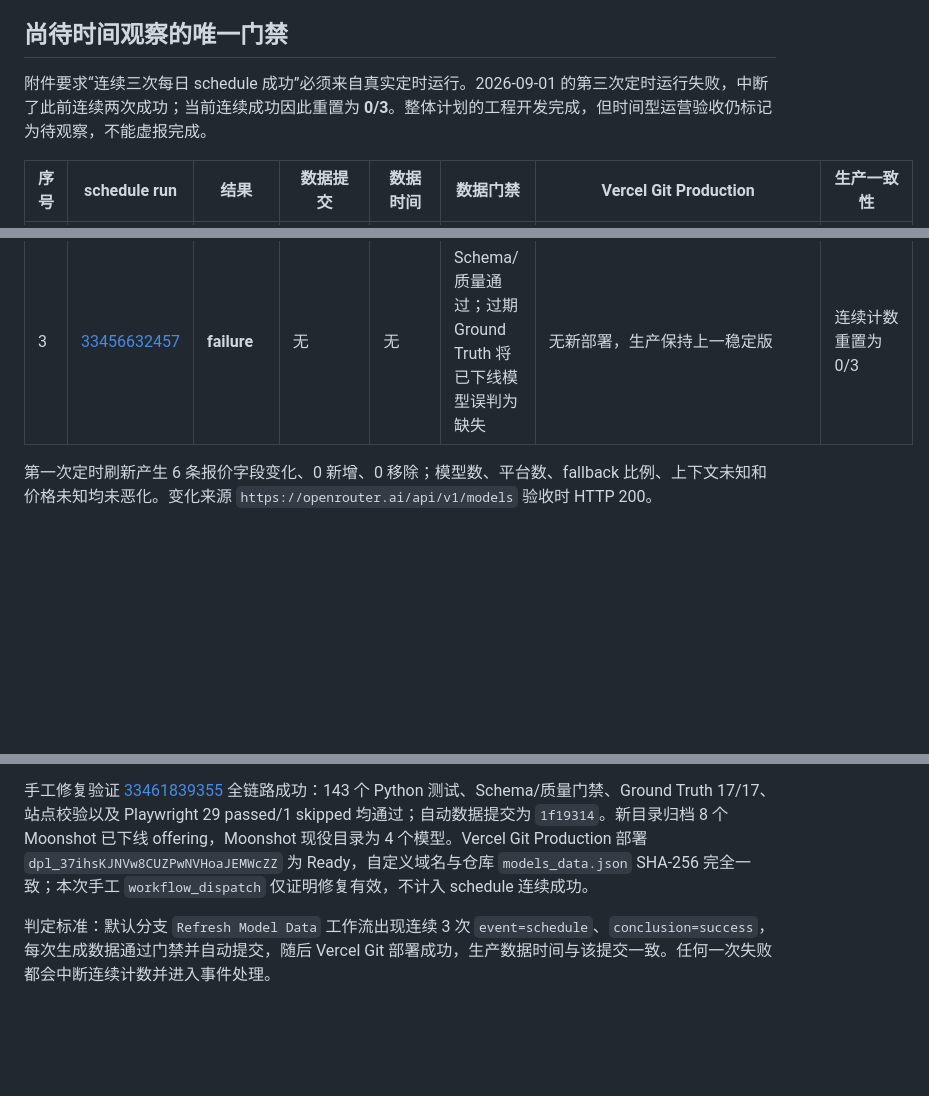
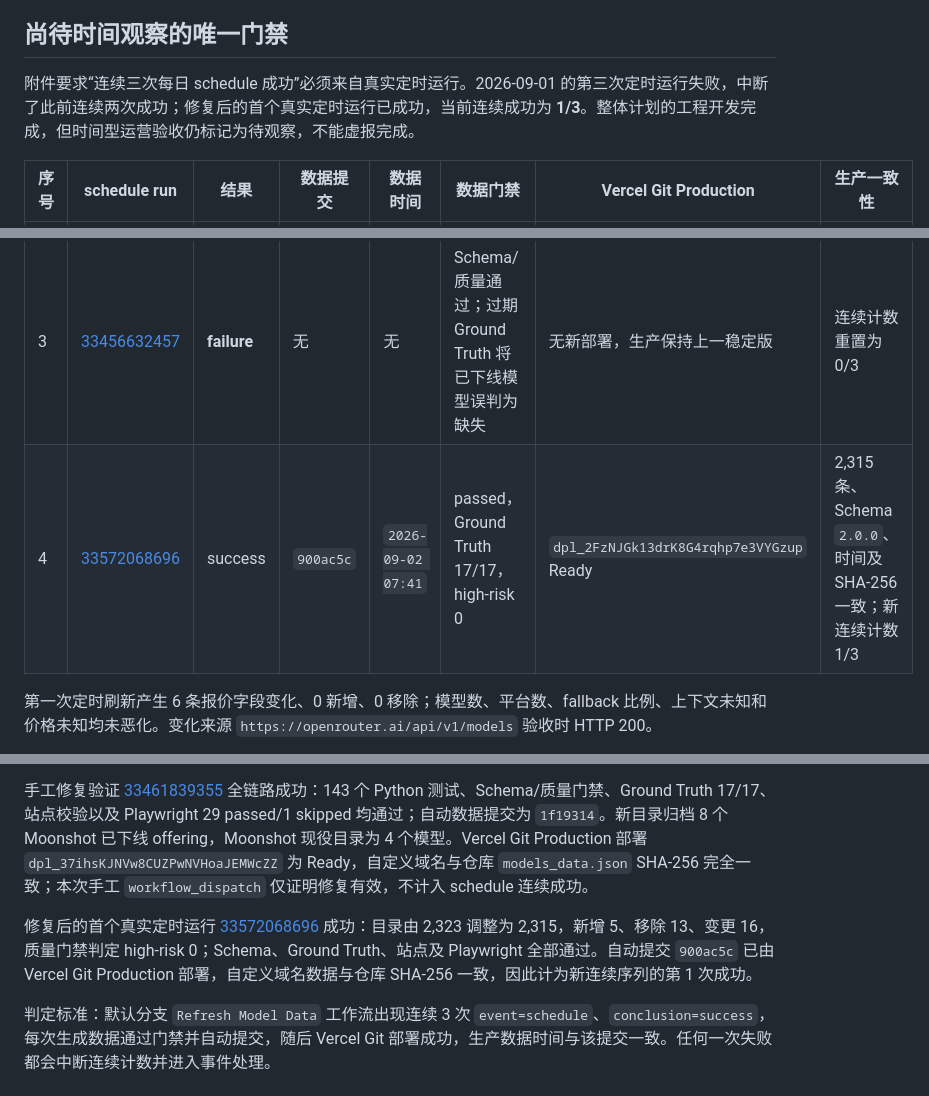
Before and after one commit to k-goz/model-selector, a Markdown page: docs/PHASE20_ACCEPTANCE.md, 3 parts joined by grey strips. Drawn GitHub-style; blank space fills up the shorter version.

Commit message:
docs: record first post-fix scheduled refresh

```diff
--- a/docs/PHASE20_ACCEPTANCE.md
+++ b/docs/PHASE20_ACCEPTANCE.md
@@ -36,13 +36,14 @@
 
 ## 尚待时间观察的唯一门禁
 
-附件要求“连续三次每日 schedule 成功”必须来自真实定时运行。2026-09-01 的第三次定时运行失败，中断了此前连续两次成功；当前连续成功因此重置为 **0/3**。整体计划的工程开发完成，但时间型运营验收仍标记为待观察，不能虚报完成。
+附件要求“连续三次每日 schedule 成功”必须来自真实定时运行。2026-09-01 的第三次定时运行失败，中断了此前连续两次成功；修复后的首个真实定时运行已成功，当前连续成功为 **1/3**。整体计划的工程开发完成，但时间型运营验收仍标记为待观察，不能虚报完成。
 
 | 序号 | schedule run | 结果 | 数据提交 | 数据时间 | 数据门禁 | Vercel Git Production | 生产一致性 |
 |---|---|---|---|---|---|---|---|
 | 1 | [33281599414](https://github.com/k-goz/model-selector/actions/runs/33281599414) | success | `871493c` | `2026-08-30 07:43` | passed，high-risk 0 | `dpl_2bbDtyt2RkB7sMcq5GJYP9cJd3Fj` Ready | 2,301 条、Schema `2.0.0`、时间一致 |
 | 2 | [33343334350](https://github.com/k-goz/model-selector/actions/runs/33343334350) | success | `160d2ab` | `2026-08-31 08:02` | passed，high-risk 0 | `dpl_B9QKnpJ8srBnGpcpQcBggBRXhrpb` Ready | 2,302 条、Schema `2.0.0`、时间一致 |
 | 3 | [33456632457](https://github.com/k-goz/model-selector/actions/runs/33456632457) | **failure** | 无 | 无 | Schema/质量通过；过期 Ground Truth 将已下线模型误判为缺失 | 无新部署，生产保持上一稳定版 | 连续计数重置为 0/3 |
+| 4 | [33572068696](https://github.com/k-goz/model-selector/actions/runs/33572068696) | success | `900ac5c` | `2026-09-02 07:41` | passed，Ground Truth 17/17，high-risk 0 | `dpl_2FzNJGk13drK8G4rqhp7e3VYGzup` Ready | 2,315 条、Schema `2.0.0`、时间及 SHA-256 一致；新连续计数 1/3 |
 
 第一次定时刷新产生 6 条报价字段变化、0 新增、0 移除；模型数、平台数、fallback 比例、上下文未知和价格未知均未恶化。变化来源 `https://openrouter.ai/api/v1/models` 验收时 HTTP 200。
 
@@ -52,4 +53,6 @@
 
 手工修复验证 [33461839355](https://github.com/k-goz/model-selector/actions/runs/33461839355) 全链路成功：143 个 Python 测试、Schema/质量门禁、Ground Truth 17/17、站点校验以及 Playwright 29 passed/1 skipped 均通过；自动数据提交为 `1f19314`。新目录归档 8 个 Moonshot 已下线 offering，Moonshot 现役目录为 4 个模型。Vercel Git Production 部署 `dpl_37ihsKJNVw8CUZPwNVHoaJEMWcZZ` 为 Ready，自定义域名与仓库 `models_data.json` SHA-256 完全一致；本次手工 `workflow_dispatch` 仅证明修复有效，不计入 schedule 连续成功。
 
+修复后的首个真实定时运行 [33572068696](https://github.com/k-goz/model-selector/actions/runs/33572068696) 成功：目录由 2,323 调整为 2,315，新增 5、移除 13、变更 16，质量门禁判定 high-risk 0；Schema、Ground Truth、站点及 Playwright 全部通过。自动提交 `900ac5c` 已由 Vercel Git Production 部署，自定义域名数据与仓库 SHA-256 一致，因此计为新连续序列的第 1 次成功。
+
 判定标准：默认分支 `Refresh Model Data` 工作流出现连续 3 次 `event=schedule`、`conclusion=success`，每次生成数据通过门禁并自动提交，随后 Vercel Git 部署成功，生产数据时间与该提交一致。任何一次失败都会中断连续计数并进入事件处理。
```
Also changed, not shown: other parts of docs/PHASE20_ACCEPTANCE.md (+5 -5 lines).
